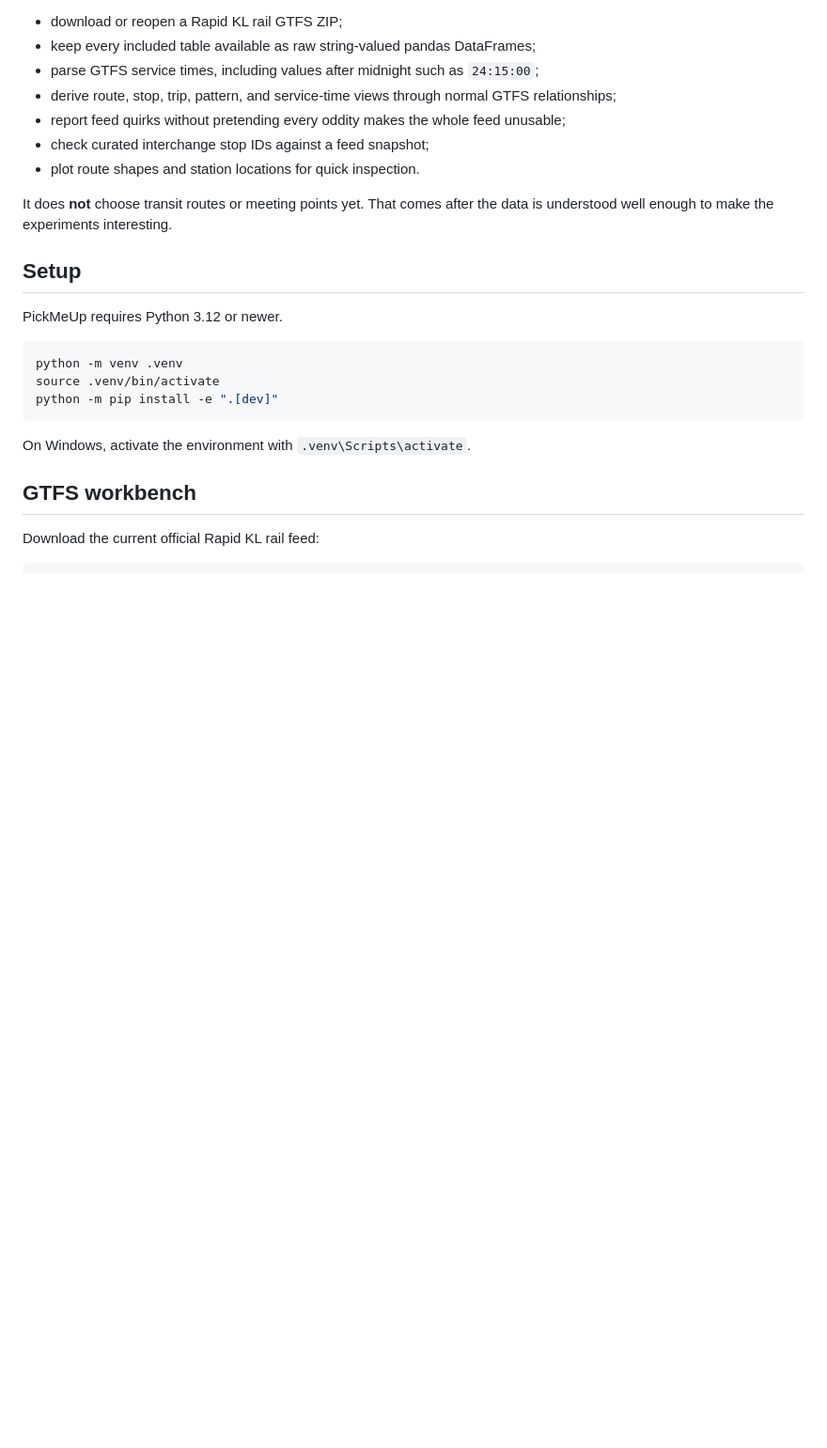
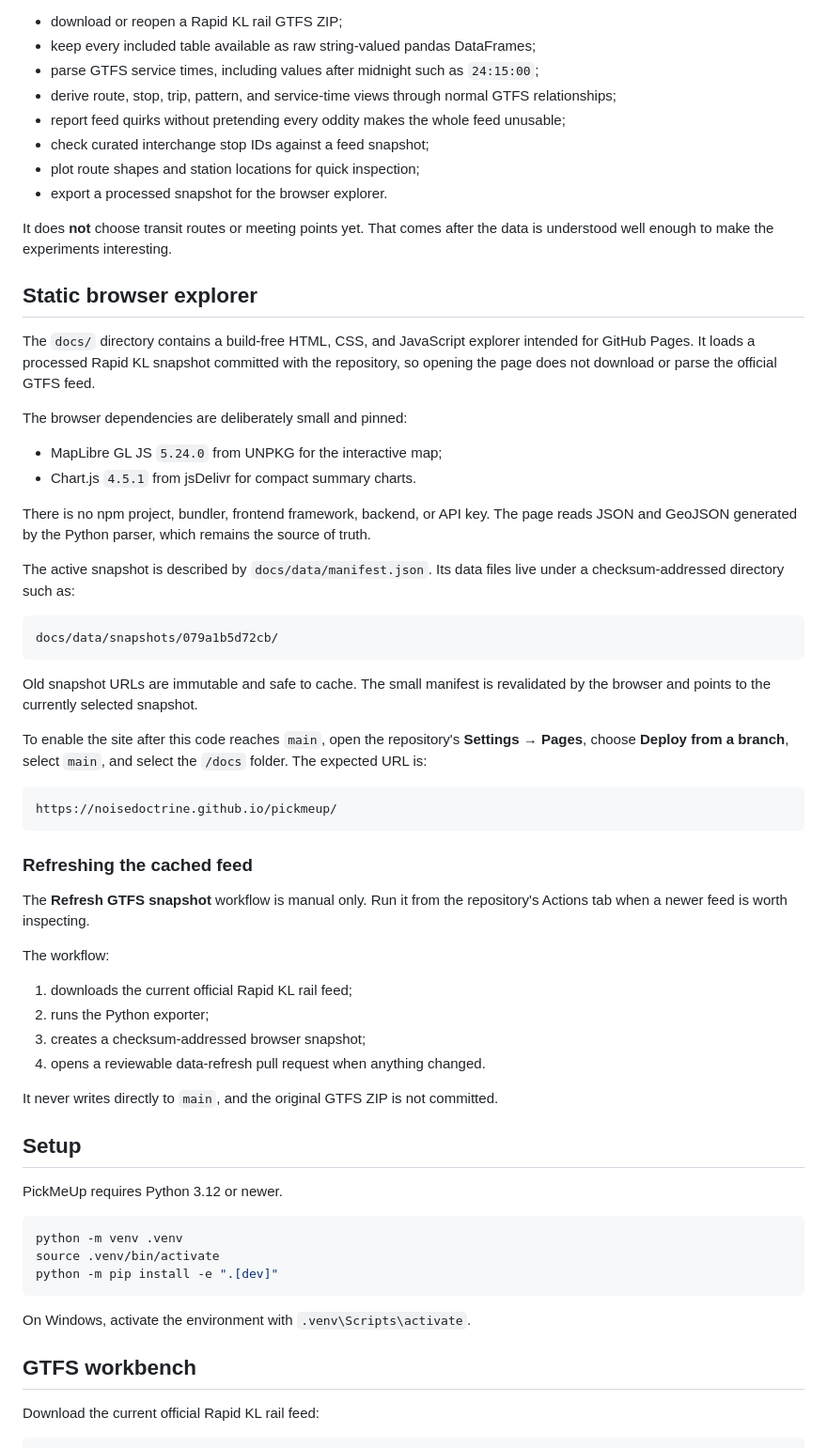
Before and after one commit to noisedoctrine/pickmeup, a Markdown page: README.md, the part around one of its changes. Shown at 94% size. GitHub-like rendering; blank space fills up the shorter version.

Commit message:
Document the cached static GTFS explorer

````diff
--- a/README.md
+++ b/README.md
@@ -18,9 +18,48 @@ The current package work starts with a GTFS data workbench under `src/pickmeup/g
 - derive route, stop, trip, pattern, and service-time views through normal GTFS relationships;
 - report feed quirks without pretending every oddity makes the whole feed unusable;
 - check curated interchange stop IDs against a feed snapshot;
-- plot route shapes and station locations for quick inspection.
+- plot route shapes and station locations for quick inspection;
+- export a processed snapshot for the browser explorer.
 
 It does **not** choose transit routes or meeting points yet. That comes after the data is understood well enough to make the experiments interesting.
+
+## Static browser explorer
+
+The `docs/` directory contains a build-free HTML, CSS, and JavaScript explorer intended for GitHub Pages. It loads a processed Rapid KL snapshot committed with the repository, so opening the page does not download or parse the official GTFS feed.
+
+The browser dependencies are deliberately small and pinned:
+
+- MapLibre GL JS `5.24.0` from UNPKG for the interactive map;
+- Chart.js `4.5.1` from jsDelivr for compact summary charts.
+
+There is no npm project, bundler, frontend framework, backend, or API key. The page reads JSON and GeoJSON generated by the Python parser, which remains the source of truth.
+
+The active snapshot is described by `docs/data/manifest.json`. Its data files live under a checksum-addressed directory such as:
+
+```text
+docs/data/snapshots/079a1b5d72cb/
+```
+
+Old snapshot URLs are immutable and safe to cache. The small manifest is revalidated by the browser and points to the currently selected snapshot.
+
+To enable the site after this code reaches `main`, open the repository's **Settings → Pages**, choose **Deploy from a branch**, select `main`, and select the `/docs` folder. The expected URL is:
+
+```text
+https://noisedoctrine.github.io/pickmeup/
+```
+
+### Refreshing the cached feed
+
+The **Refresh GTFS snapshot** workflow is manual only. Run it from the repository's Actions tab when a newer feed is worth inspecting.
+
+The workflow:
+
+1. downloads the current official Rapid KL rail feed;
+2. runs the Python exporter;
+3. creates a checksum-addressed browser snapshot;
+4. opens a reviewable data-refresh pull request when anything changed.
+
+It never writes directly to `main`, and the original GTFS ZIP is not committed.
 
 ## Setup
 
````
Also changed, not shown: other parts of README.md (+15 -4 lines).
